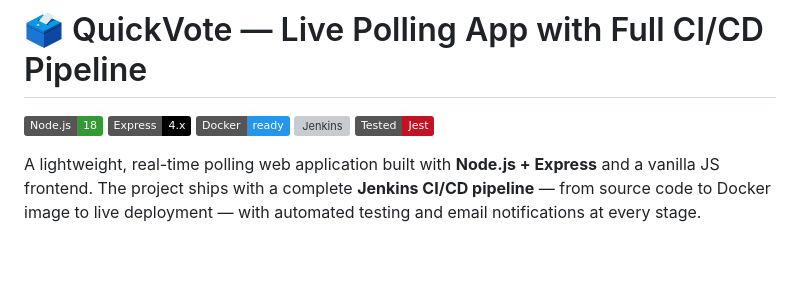
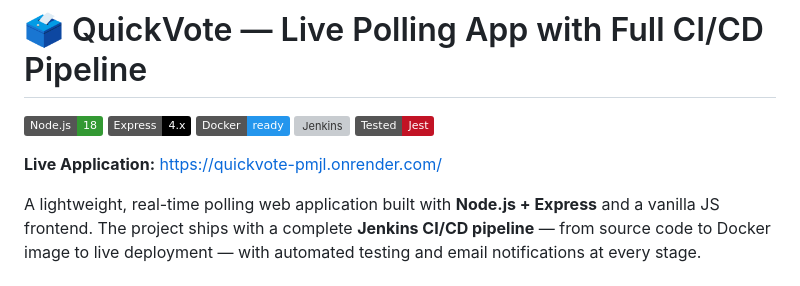
Before and after one commit to suyog67/QuickVote-CI-CD, a Markdown page: README.md, the part around the change. Drawn GitHub-style; badges without logos; blank space fills up the shorter version; grey boxes are pictures that could not be loaded.

```diff
--- a/README.md
+++ b/README.md
@@ -5,6 +5,8 @@
 ![Docker](https://img.shields.io/badge/Docker-ready-2496ED?logo=docker&logoColor=white)
 ![Jenkins](https://img.shields.io/badge/Jenkins-CI%2FCD-D24939?logo=jenkins&logoColor=white)
 ![Jest](https://img.shields.io/badge/Tested-Jest-C21325?logo=jest&logoColor=white)
+
+**Live Application:** [https://quickvote-pmjl.onrender.com/](https://quickvote-pmjl.onrender.com/)
 
 A lightweight, real-time polling web application built with **Node.js + Express** and a vanilla JS frontend. The project ships with a complete **Jenkins CI/CD pipeline** — from source code to Docker image to live deployment — with automated testing and email notifications at every stage.
 
```
